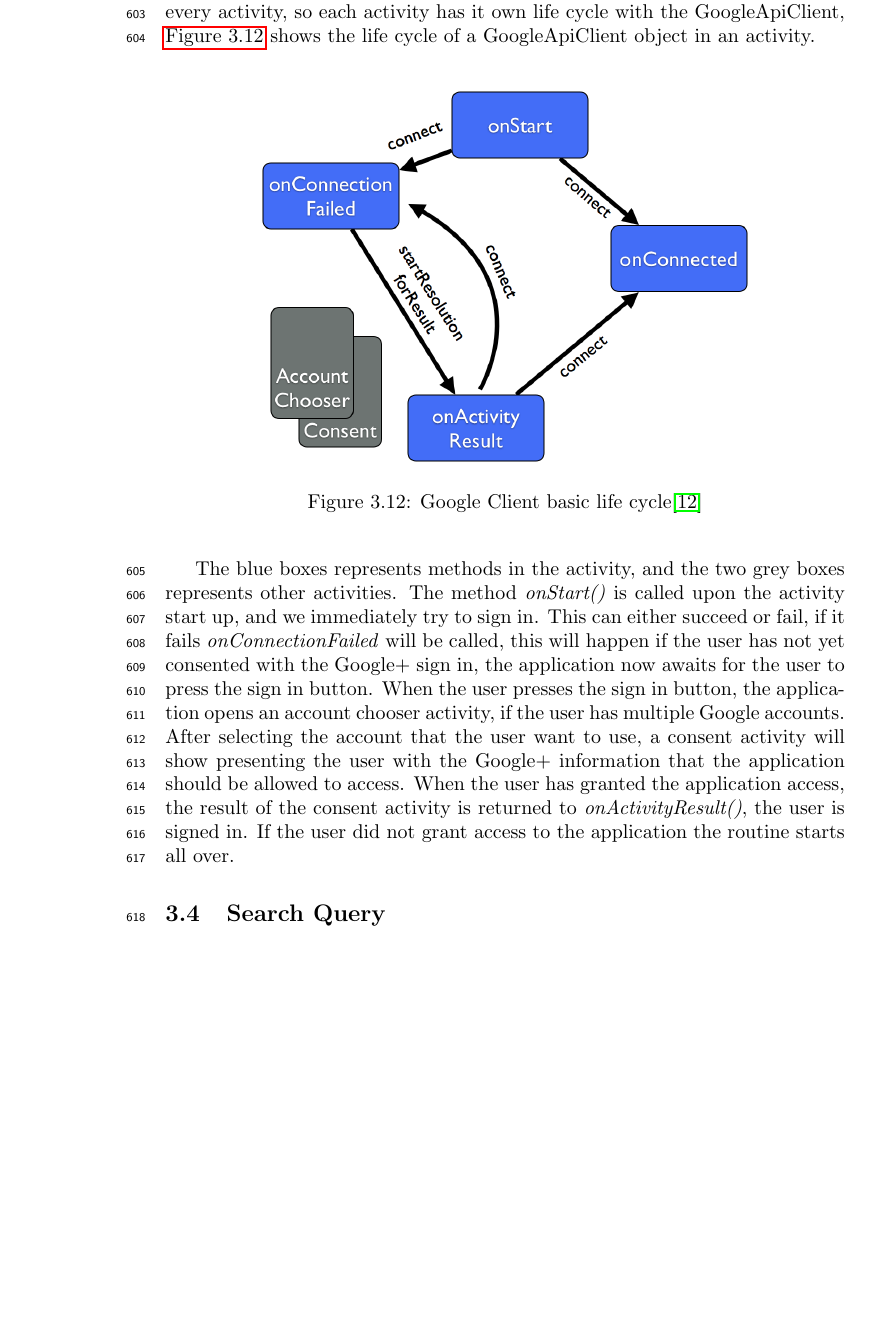
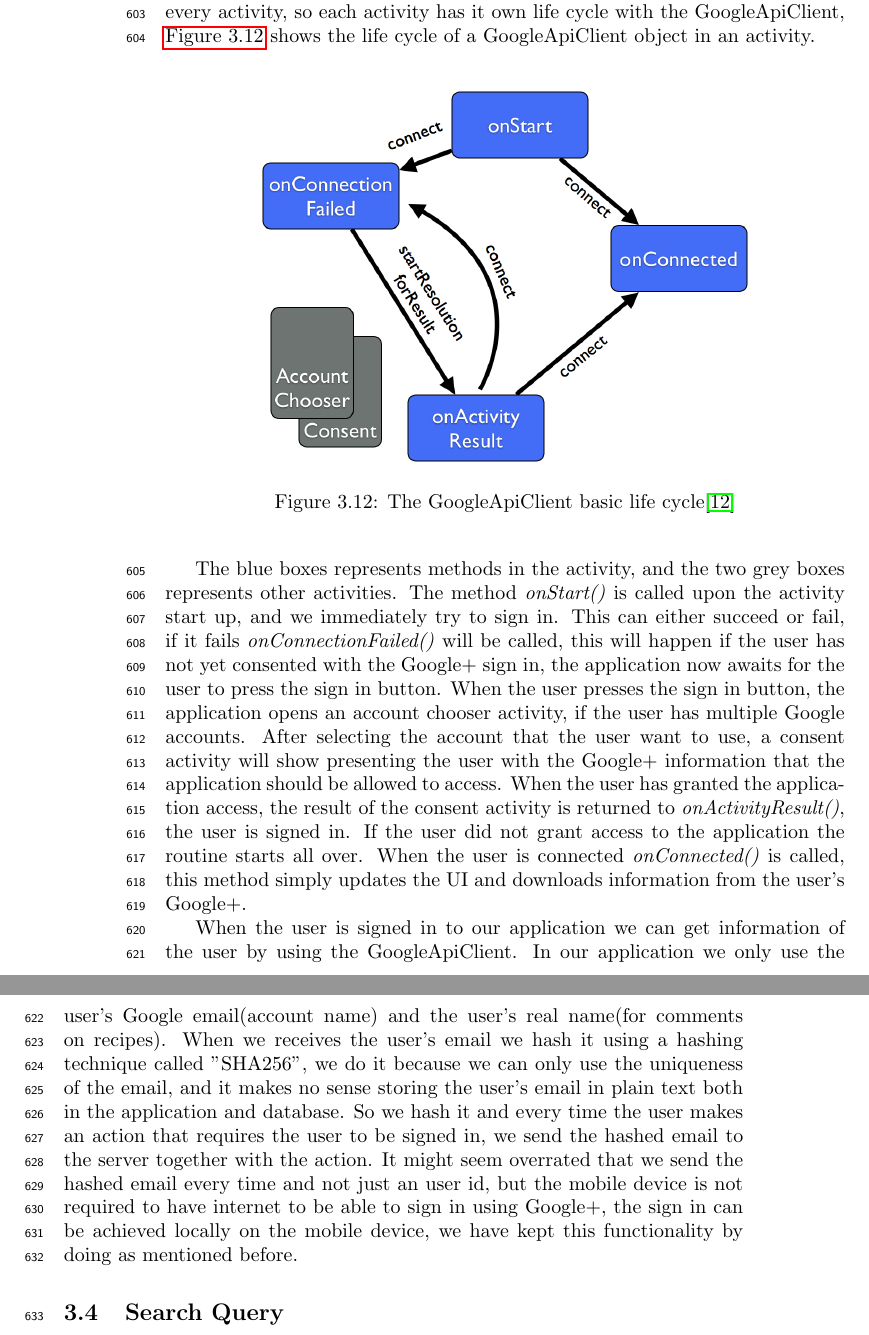
Before and after one commit to figa12/food-report, a LaTeX thesis (master.tex, which reads tex/authentication.tex): part of page 38 of 67 before the commit and two parts of pages 38 and 39 of 69 after it, the two joined at a grey line, cut so that both start at the same text, the shorter picture padded with empty space. Compiled offline with pdfLaTeX.

Commit message:
forklaring af vores valg omkring at sende hashed email med en action hver gang, en bruger laver en user-action

```diff
--- a/tex/authentication.tex
+++ b/tex/authentication.tex
@@ -14,12 +14,16 @@ The object GoogleApiClient should be initialised and connected separately in eve
 \begin{figure}[H]
 \centering
 \includegraphics[width=0.8\linewidth]{img/googleclientflow.png}
-\caption{Google Client basic life cycle\cite{googleapiclient-lifecycle}}
+\caption{The GoogleApiClient basic life cycle\cite{googleapiclient-lifecycle}}
 \label{fig:googleclientlifecycle}
 \end{figure}
 The blue boxes represents methods in the activity, and the two grey boxes represents other activities. The method \textit{onStart()} is called upon the activity start up, and we immediately try to sign in.
-This can either succeed or fail, if it fails \textit{onConnectionFailed} will be called, this will happen if the user has not yet consented with the Google+ sign in, the application now awaits for the user to press the sign in button.
+This can either succeed or fail, if it fails \textit{onConnectionFailed()} will be called, this will happen if the user has not yet consented with the Google+ sign in, the application now awaits for the user to press the sign in button.
 When the user presses the sign in button, the application opens an account chooser activity, if the user has multiple Google accounts.
 After selecting the account that the user want to use, a consent activity will show presenting the user with the Google+ information that the application should be allowed to access.
 When the user has granted the application access, the result of the consent activity is returned to \textit{onActivityResult()}, the user is signed in.
-If the user did not grant access to the application the routine starts all over.
+If the user did not grant access to the application the routine starts all over. When the user is connected \textit{onConnected()} is called, this method simply updates the UI and downloads information from the user's Google+.
+
+When the user is signed in to our application we can get information of the user by using the GoogleApiClient.
+In our application we only use the user's Google email(account name) and the user's real name(for comments on recipes).
+When we receives the user's email we hash it using a hashing technique called "SHA256", we do it because we can only use the uniqueness of the email, and it makes no sense storing the user's email in plain text both in the application and database. So we hash it and every time the user makes an action that requires the user to be signed in, we send the hashed email to the server together with the action. It might seem overrated that we send the hashed email every time and not just an user id, but the mobile device is not required to have internet to be able to sign in using Google+, the sign in can be achieved locally on the mobile device, we have kept this functionality by doing as mentioned before.
```
Also changed, not shown: tex/authentication.tex (4 more changed lines).
